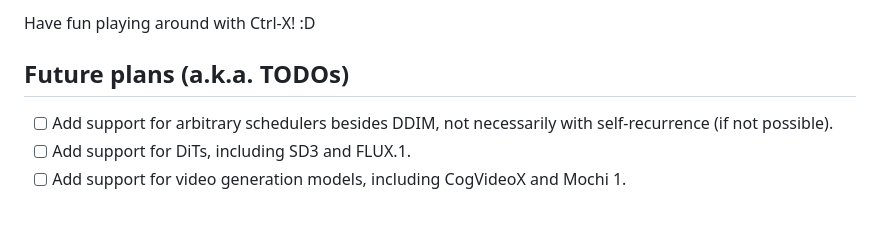
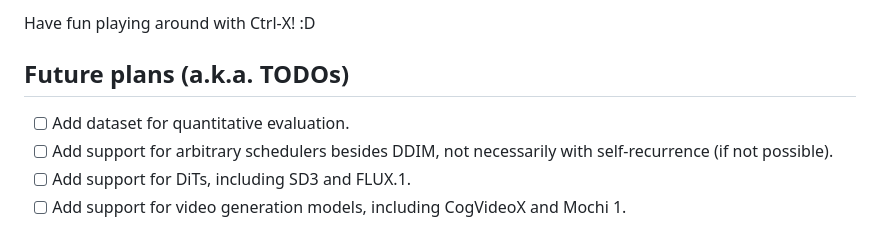
Before and after one commit to genforce/ctrl-x, a Markdown page: README.md, the part around the change. GitHub-like rendering.

```diff
--- a/README.md
+++ b/README.md
@@ -69,6 +69,7 @@ Have fun playing around with Ctrl-X! :D
 
 ## Future plans (a.k.a. TODOs)
 
+- [ ] Add dataset for quantitative evaluation.
 - [ ] Add support for arbitrary schedulers besides DDIM, not necessarily with self-recurrence (if not possible).
 - [ ] Add support for DiTs, including SD3 and FLUX.1.
 - [ ] Add support for video generation models, including CogVideoX and Mochi 1.
```
